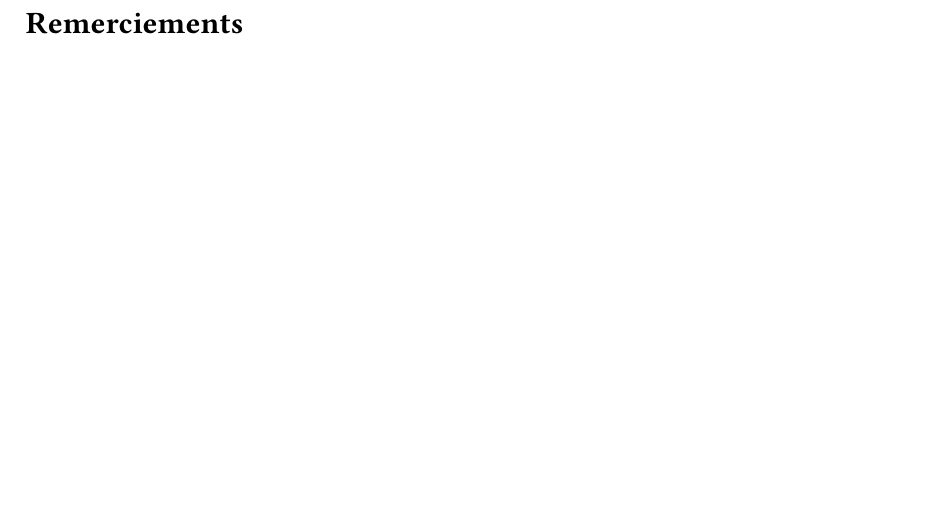
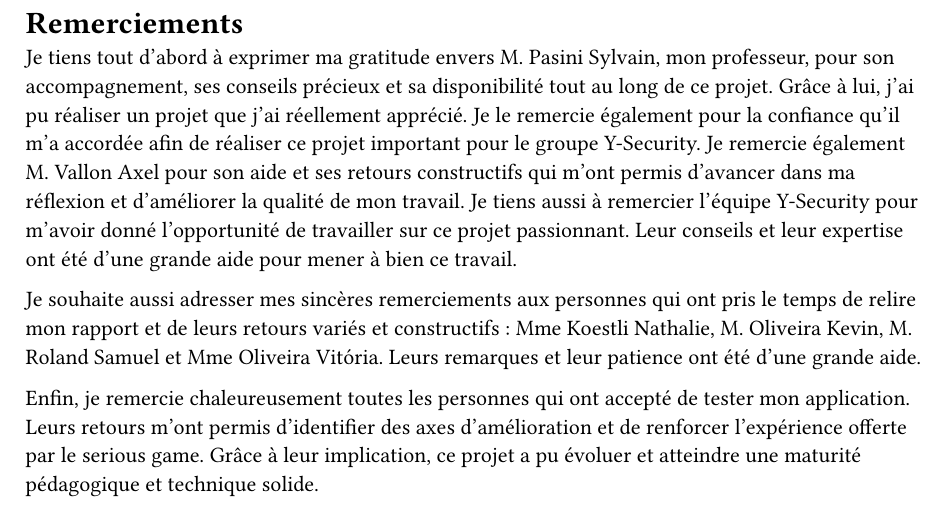
Before and after one commit to CamilleKoestli/tb_docs, a Typst document (report/chapters/remerciements.typ): part of the page, cut so that both start at the same text, the shorter picture padded with empty space. Compiled offline with Typst 0.15.

Commit message:
feat: remerciements done

```diff
--- a/report/chapters/remerciements.typ
+++ b/report/chapters/remerciements.typ
@@ -1 +1,7 @@
-= Remerciements
+= Remerciements <remerciements>
+
+Je tiens tout d’abord à exprimer ma gratitude envers M. Pasini Sylvain, mon professeur, pour son accompagnement, ses conseils précieux et sa disponibilité tout au long de ce projet. Grâce à lui, j'ai pu réaliser un projet que j'ai réellement apprécié. Je le remercie également pour la confiance qu'il m'a accordée afin de réaliser ce projet important pour le groupe Y-Security. Je remercie également M. Vallon Axel pour son aide et ses retours constructifs qui m’ont permis d’avancer dans ma réflexion et d’améliorer la qualité de mon travail. Je tiens aussi à remercier l'équipe Y-Security pour m'avoir donné l'opportunité de travailler sur ce projet passionnant. Leur conseils et leur expertise ont été d'une grande aide pour mener à bien ce travail.
+
+Je souhaite aussi adresser mes sincères remerciements aux personnes qui ont pris le temps de relire mon rapport et de leurs retours variés et constructifs : Mme Koestli Nathalie, M. Oliveira Kevin, M. Roland Samuel et Mme Oliveira Vitória. Leurs remarques et leur patience ont été d’une grande aide.
+
+Enfin, je remercie chaleureusement toutes les personnes qui ont accepté de tester mon application. Leurs retours m’ont permis d’identifier des axes d’amélioration et de renforcer l’expérience offerte par le serious game. Grâce à leur implication, ce projet a pu évoluer et atteindre une maturité pédagogique et technique solide.
```
Also changed, not shown: report/chapters/architecture.typ (+1 -1 lines).
